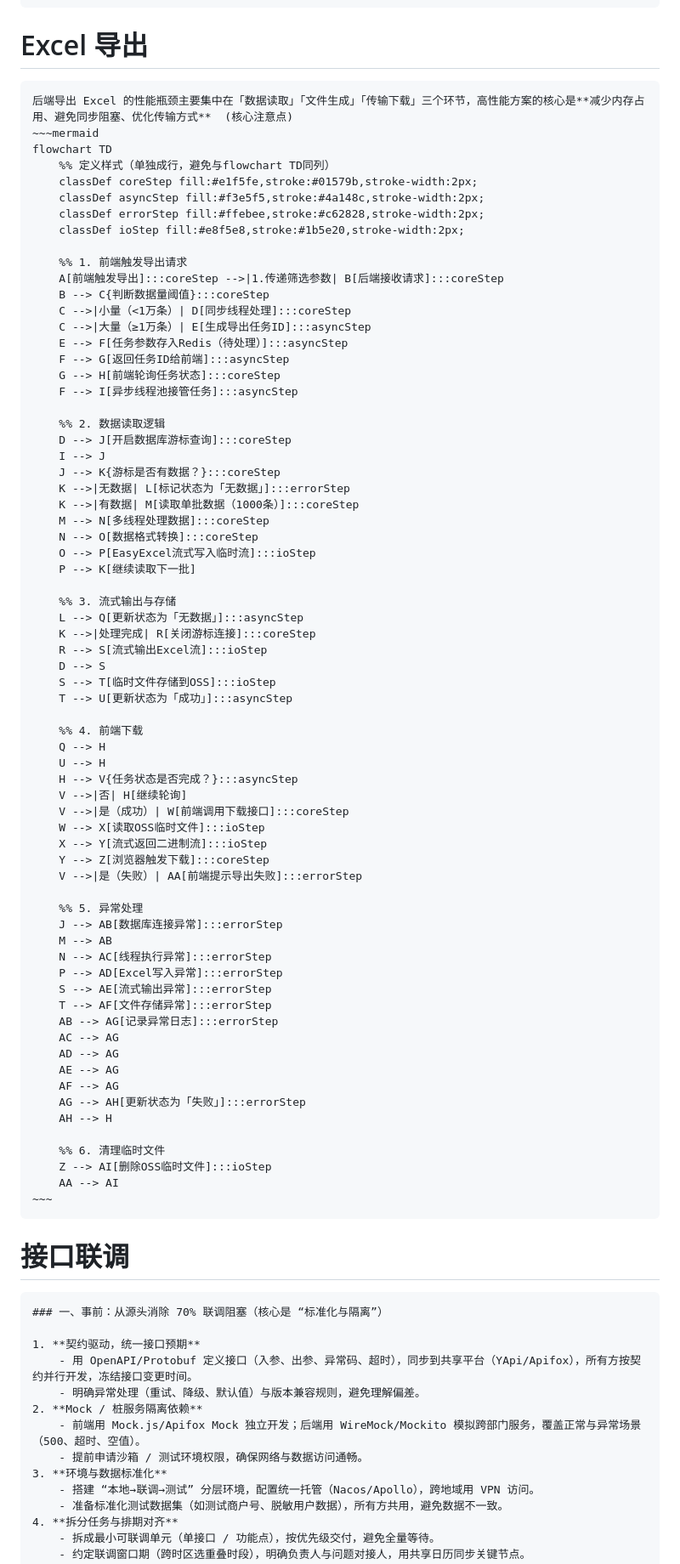
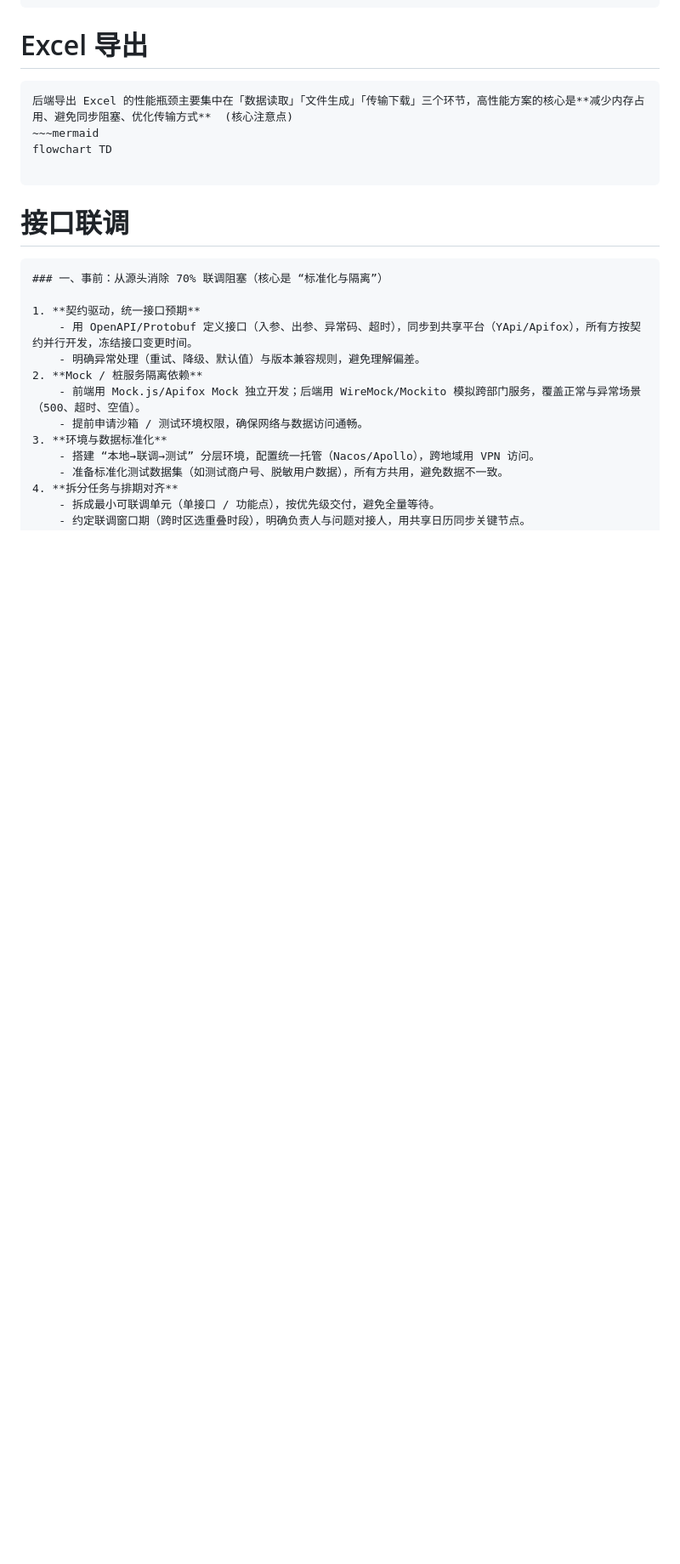
Before and after one commit to senjay2580/ArcNote, a Markdown page: tech-tutorials/NLP Tech.md, the part around the change. Shown at 85% size. Rendered like a GitHub page; blank space fills up the shorter version.

Commit message:
vault backup: 2025-12-18 14:20:05

````diff
--- a/tech-tutorials/NLP Tech.md
+++ b/tech-tutorials/NLP Tech.md
@@ -300,71 +300,7 @@ git update-index --assume-unchanged UIPMP-WEB\uipmp-web\.env.local
 后端导出 Excel 的性能瓶颈主要集中在「数据读取」「文件生成」「传输下载」三个环节，高性能方案的核心是**减少内存占用、避免同步阻塞、优化传输方式**  (核心注意点)
 ~~~mermaid
 flowchart TD
-    %% 定义样式（单独成行，避免与flowchart TD同列）
-    classDef coreStep fill:#e1f5fe,stroke:#01579b,stroke-width:2px;
-    classDef asyncStep fill:#f3e5f5,stroke:#4a148c,stroke-width:2px;
-    classDef errorStep fill:#ffebee,stroke:#c62828,stroke-width:2px;
-    classDef ioStep fill:#e8f5e8,stroke:#1b5e20,stroke-width:2px;
 
-    %% 1. 前端触发导出请求
-    A[前端触发导出]:::coreStep -->|1.传递筛选参数| B[后端接收请求]:::coreStep
-    B --> C{判断数据量阈值}:::coreStep
-    C -->|小量（<1万条）| D[同步线程处理]:::coreStep
-    C -->|大量（≥1万条）| E[生成导出任务ID]:::asyncStep
-    E --> F[任务参数存入Redis（待处理）]:::asyncStep
-    F --> G[返回任务ID给前端]:::asyncStep
-    G --> H[前端轮询任务状态]:::coreStep
-    F --> I[异步线程池接管任务]:::asyncStep
-
-    %% 2. 数据读取逻辑
-    D --> J[开启数据库游标查询]:::coreStep
-    I --> J
-    J --> K{游标是否有数据？}:::coreStep
-    K -->|无数据| L[标记状态为「无数据」]:::errorStep
-    K -->|有数据| M[读取单批数据（1000条）]:::coreStep
-    M --> N[多线程处理数据]:::coreStep
-    N --> O[数据格式转换]:::coreStep
-    O --> P[EasyExcel流式写入临时流]:::ioStep
-    P --> K[继续读取下一批]
-
-    %% 3. 流式输出与存储
-    L --> Q[更新状态为「无数据」]:::asyncStep
-    K -->|处理完成| R[关闭游标连接]:::coreStep
-    R --> S[流式输出Excel流]:::ioStep
-    D --> S
-    S --> T[临时文件存储到OSS]:::ioStep
-    T --> U[更新状态为「成功」]:::asyncStep
-
-    %% 4. 前端下载
-    Q --> H
-    U --> H
-    H --> V{任务状态是否完成？}:::asyncStep
-    V -->|否| H[继续轮询]
-    V -->|是（成功）| W[前端调用下载接口]:::coreStep
-    W --> X[读取OSS临时文件]:::ioStep
-    X --> Y[流式返回二进制流]:::ioStep
-    Y --> Z[浏览器触发下载]:::coreStep
-    V -->|是（失败）| AA[前端提示导出失败]:::errorStep
-
-    %% 5. 异常处理
-    J --> AB[数据库连接异常]:::errorStep
-    M --> AB
-    N --> AC[线程执行异常]:::errorStep
-    P --> AD[Excel写入异常]:::errorStep
-    S --> AE[流式输出异常]:::errorStep
-    T --> AF[文件存储异常]:::errorStep
-    AB --> AG[记录异常日志]:::errorStep
-    AC --> AG
-    AD --> AG
-    AE --> AG
-    AF --> AG
-    AG --> AH[更新状态为「失败」]:::errorStep
-    AH --> H
-
-    %% 6. 清理临时文件
-    Z --> AI[删除OSS临时文件]:::ioStep
-    AA --> AI
-~~~
 ```
 
 # **接口联调**
````
